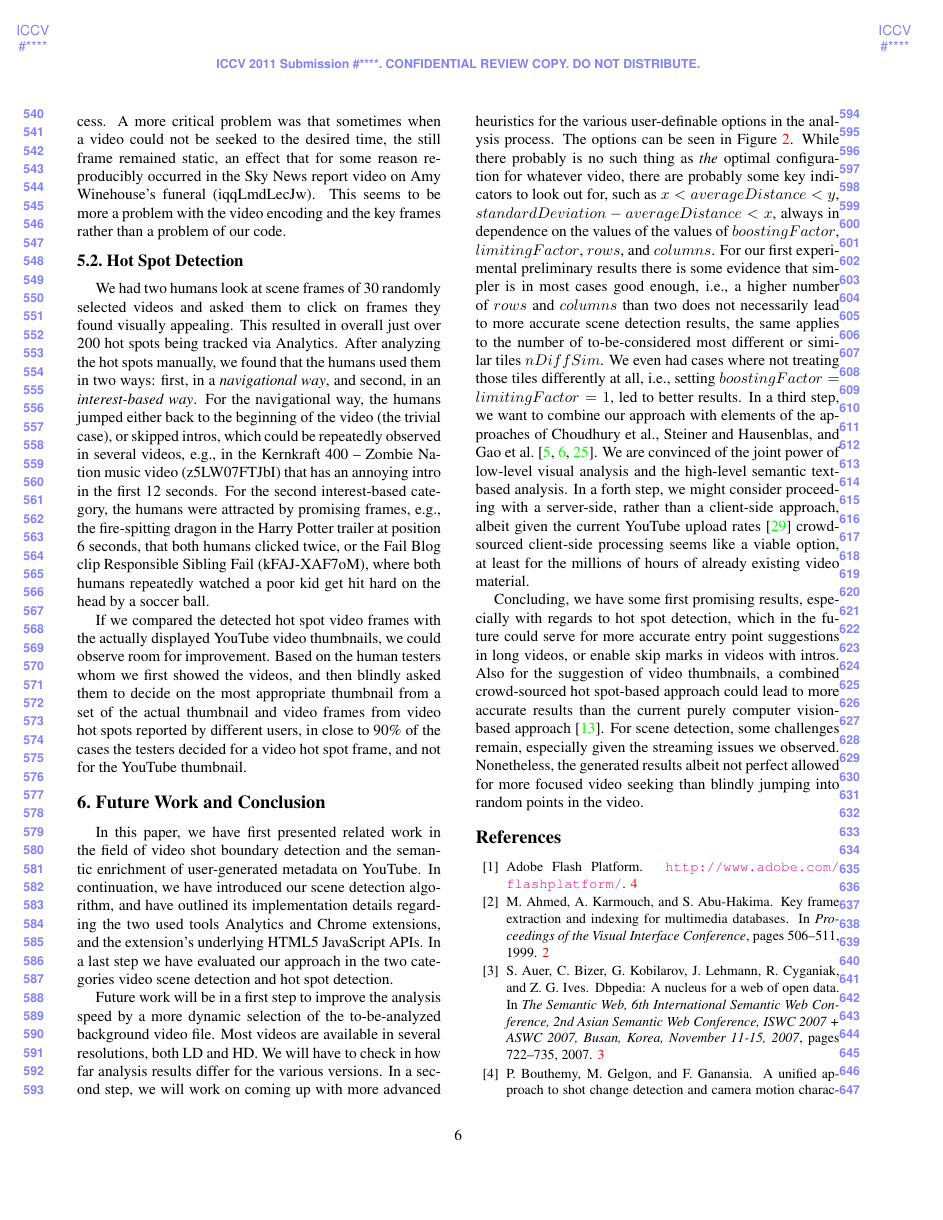
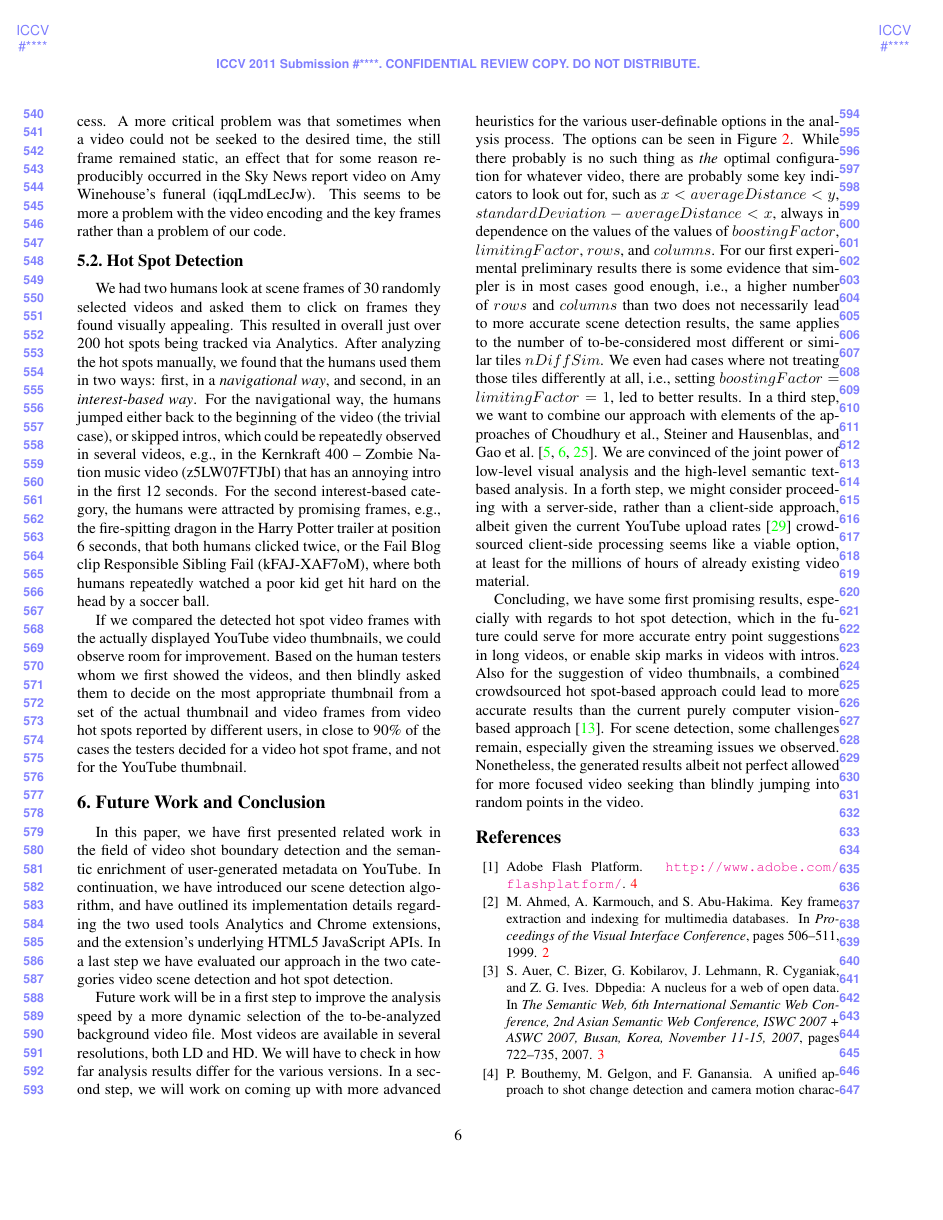
Before and after one commit to tomayac/multimedia-algorithms, a LaTeX paper (artemis2011/artemis2011.tex): page 6 of 7. Compiled offline with pdfLaTeX.

Commit message:
Replaced "crowd-sourcing" by "crowdsourcing". ("Noun-plus-gerund compounds are not hyphenated" — hyphenless version more popular on Google).

```diff
--- a/artemis2011/artemis2011.tex
+++ b/artemis2011/artemis2011.tex
@@ -213,9 +213,9 @@ If we compared the detected hot spot video frames with the actually displayed Yo
 \section{Future Work and Conclusion} \label{sec:future-work-conclusion}
 In this paper, we have first presented related work in the field of video shot boundary detection and the semantic enrichment of user-generated metadata on YouTube. In continuation, we have introduced our scene detection algorithm, and have outlined its implementation details regarding the two used tools Analytics and Chrome extensions, and the extension's underlying HTML5 JavaScript APIs. In a last step we have evaluated our approach in the two categories video scene detection and hot spot detection.
 
-Future work will be in a first step to improve the analysis speed by a more dynamic selection of the to-be-analyzed background video file. Most videos are available in several resolutions, both LD and HD. We will have to check in how far analysis results differ for the various versions. In a second step, we will work on coming up with more advanced heuristics for the various user-definable options in the analysis process. The options can be seen in Figure~\ref{fig:algorithm}. While there probably is no such thing as \emph{the} optimal configuration for whatever video, there are probably some key indicators to look out for, such as $x < averageDistance  < y$, $standardDeviation - averageDistance < x$, always in dependence on the values of the values of $boostingFactor$, $limitingFactor$, $rows$, and $columns$. For our first experimental preliminary results there is some evidence that simpler is in most cases good enough, i.e., a higher number of $rows$ and $columns$ than two does not necessarily lead to more accurate scene detection results, the same applies to the number of to-be-considered most different or similar tiles $nDiffSim$. We even had cases where not treating those tiles differently at all, i.e., setting $boostingFactor  = limitingFactor = 1$, led to better results. In a third step, we want to combine our approach with elements of the approaches of Choudhury et al., Steiner and Hausenblas, and Gao et al.~\cite{Choudhury:YouTube,Gao:2009,semwebvid}. We are convinced of the joint power of low-level visual analysis and the high-level semantic text-based analysis. In a forth step, we might consider proceeding with a server-side, rather than a client-side approach, albeit given the current YouTube upload rates~\cite{youtube:stats} crowd-sourced client-side processing seems like a viable option, at least for the millions of hours of already existing video material.
+Future work will be in a first step to improve the analysis speed by a more dynamic selection of the to-be-analyzed background video file. Most videos are available in several resolutions, both LD and HD. We will have to check in how far analysis results differ for the various versions. In a second step, we will work on coming up with more advanced heuristics for the various user-definable options in the analysis process. The options can be seen in Figure~\ref{fig:algorithm}. While there probably is no such thing as \emph{the} optimal configuration for whatever video, there are probably some key indicators to look out for, such as $x < averageDistance  < y$, $standardDeviation - averageDistance < x$, always in dependence on the values of the values of $boostingFactor$, $limitingFactor$, $rows$, and $columns$. For our first experimental preliminary results there is some evidence that simpler is in most cases good enough, i.e., a higher number of $rows$ and $columns$ than two does not necessarily lead to more accurate scene detection results, the same applies to the number of to-be-considered most different or similar tiles $nDiffSim$. We even had cases where not treating those tiles differently at all, i.e., setting $boostingFactor  = limitingFactor = 1$, led to better results. In a third step, we want to combine our approach with elements of the approaches of Choudhury et al., Steiner and Hausenblas, and Gao et al.~\cite{Choudhury:YouTube,Gao:2009,semwebvid}. We are convinced of the joint power of low-level visual analysis and the high-level semantic text-based analysis. In a forth step, we might consider proceeding with a server-side, rather than a client-side approach, albeit given the current YouTube upload rates~\cite{youtube:stats} crowdsourced client-side processing seems like a viable option, at least for the millions of hours of already existing video material.
 
-Concluding, we have some first promising results, especially with regards to hot spot detection, which in the future could serve for more accurate entry point suggestions in long videos, or enable skip marks in videos with intros. Also for the suggestion of video thumbnails, a combined crowd-sourced hot spot-based approach could lead to more accurate results than the current purely computer vision-based approach~\cite{googleresearch}. For scene detection, some challenges remain, especially given the streaming issues we observed. Nonetheless, the generated results albeit not perfect allowed for more focused video seeking than blindly jumping into random points in the video.
+Concluding, we have some first promising results, especially with regards to hot spot detection, which in the future could serve for more accurate entry point suggestions in long videos, or enable skip marks in videos with intros. Also for the suggestion of video thumbnails, a combined crowdsourced hot spot-based approach could lead to more accurate results than the current purely computer vision-based approach~\cite{googleresearch}. For scene detection, some challenges remain, especially given the streaming issues we observed. Nonetheless, the generated results albeit not perfect allowed for more focused video seeking than blindly jumping into random points in the video.
 
 {\small
 \bibliographystyle{ieee}
```
Also changed, not shown: artemis2011/artemis2011.tex (6 more changed lines).
